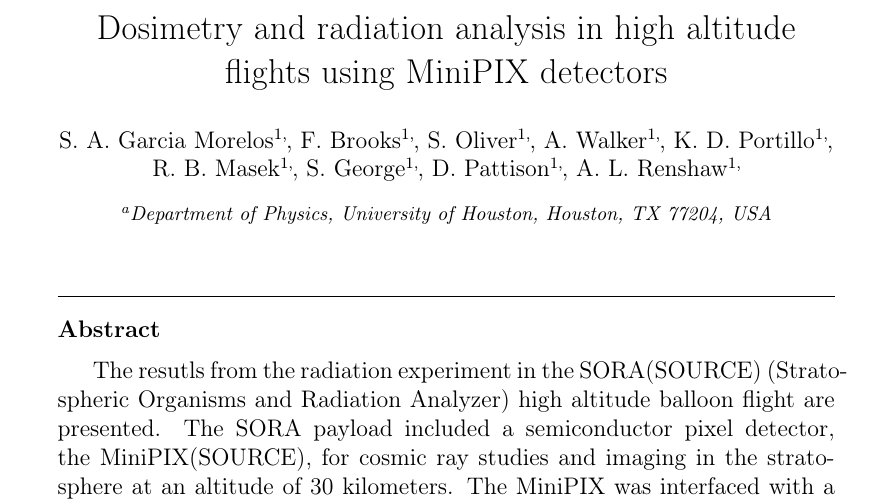
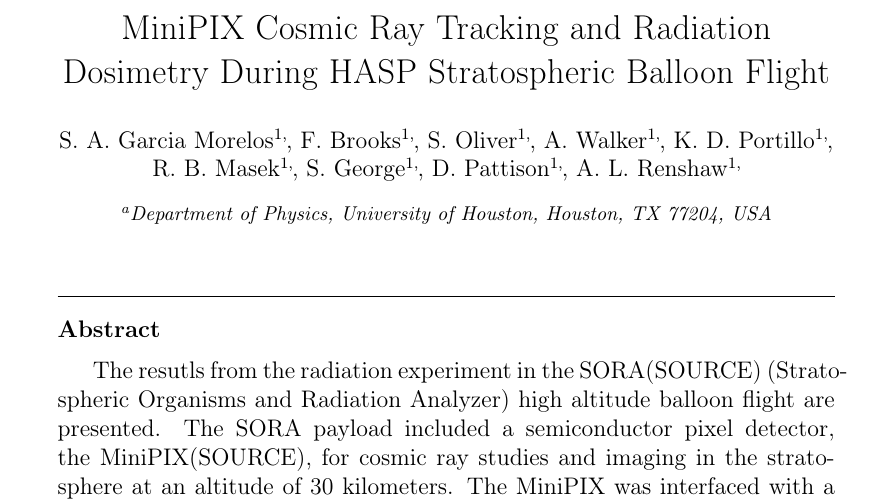
Before and after one commit to UH-MiniPix-Collaboration/MiniPIX, a LaTeX paper (paper/MiniPIX.tex): part of page 1 of 5, cut at the place of the change. Compiled offline with pdfLaTeX.

Commit message:
Changed title a bit, still a work in progress

```diff
--- a/paper/MiniPIX.tex
+++ b/paper/MiniPIX.tex
@@ -76,7 +76,7 @@
 
 %% Title, authors and addresses
 
-\title{Dosimetry and radiation analysis in high altitude flights using MiniPIX detectors}
+\title{MiniPIX Cosmic Ray Tracking and Radiation Dosimetry During HASP Stratospheric Balloon Flight}
 %% title is a work in progress...
 
 %% use the tnoteref command within \title for footnotes;
```
